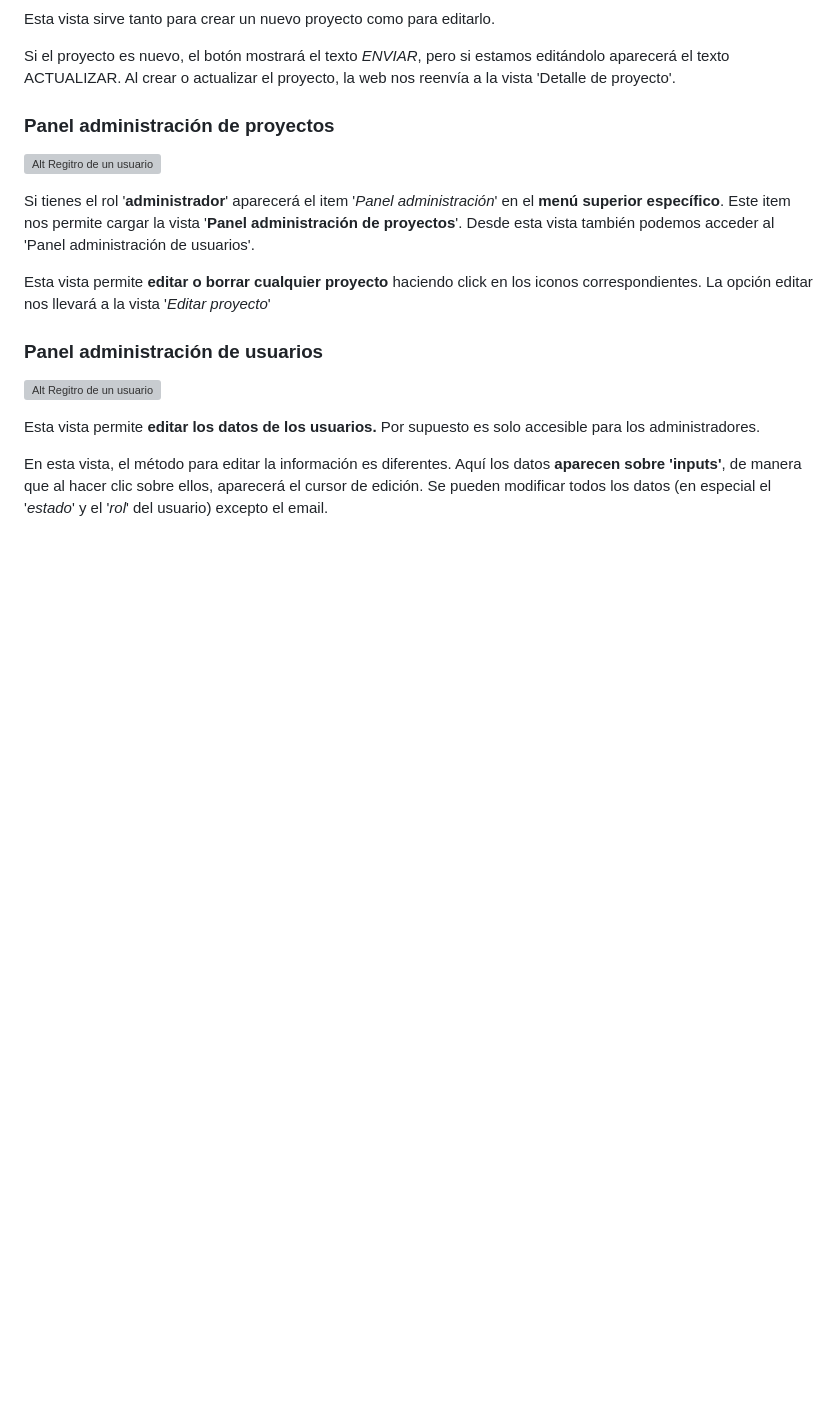
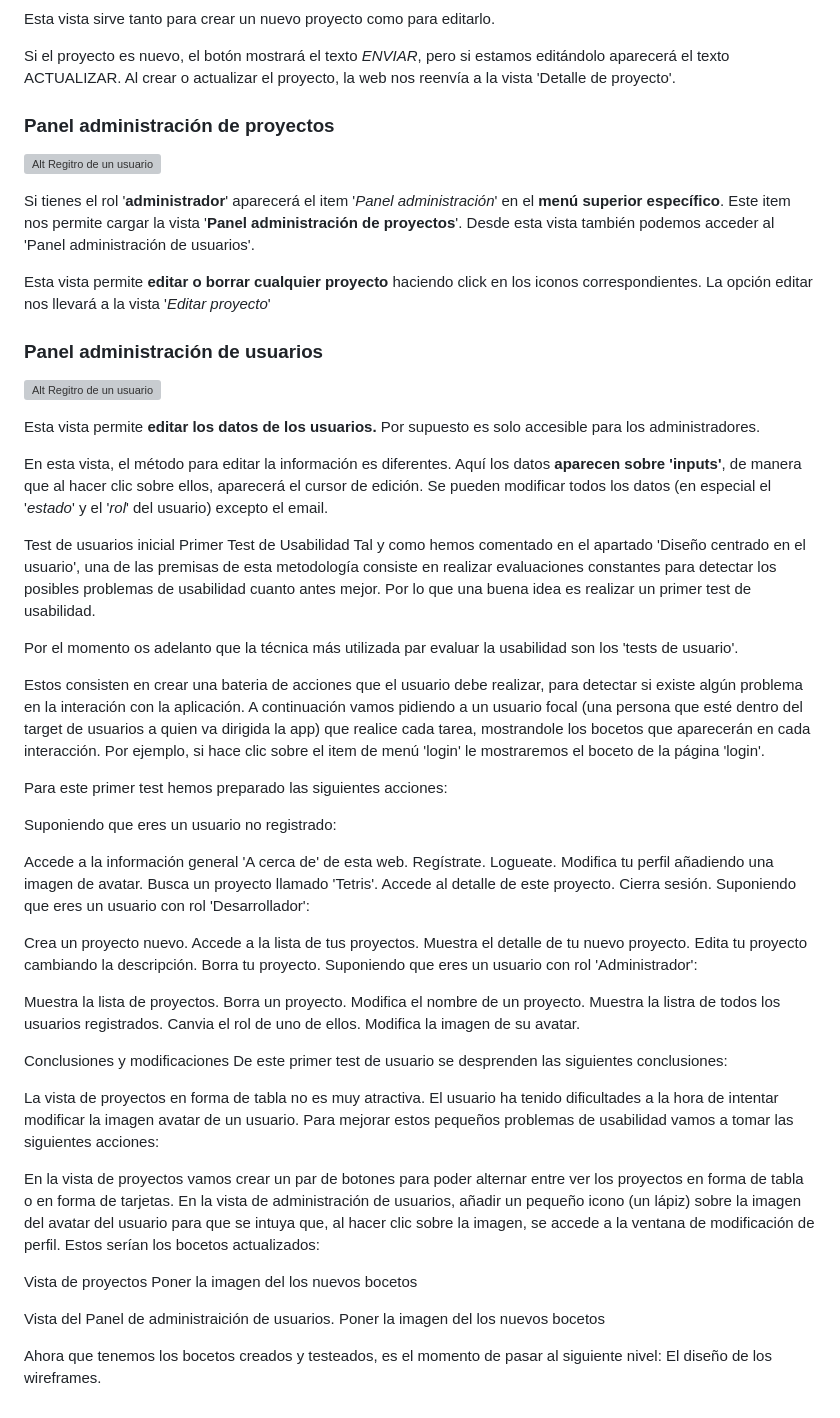
Before and after one commit to VelezBeatriz/VanillaGames-VelezBeatriz, a Markdown page: README.md, the part around the change. GitHub-like rendering; blank space fills up the shorter version; grey boxes are pictures that could not be loaded.

Commit message:
add info test ususarios #32

```diff
--- a/README.md
+++ b/README.md
@@ -390,3 +390,58 @@ Esta vista permite **editar o borrar cualquier proyecto** haciendo click en los
 Esta vista permite **editar los datos de los usuarios.** Por supuesto es solo accesible para los administradores.
 
 En esta vista, el método para editar la información es diferentes. Aquí los datos **aparecen sobre 'inputs'**, de manera que al hacer clic sobre ellos, aparecerá el cursor de edición. Se pueden modificar todos los datos (en especial el '_estado_' y el '_rol_' del usuario) excepto el email.
+
+
+Test de usuarios inicial
+Primer Test de Usabilidad
+Tal y como hemos comentado en el apartado 'Diseño centrado en el usuario', una de las premisas de esta metodología consiste en realizar evaluaciones constantes para detectar los posibles problemas de usabilidad cuanto antes mejor. Por lo que una buena idea es realizar un primer test de usabilidad.
+
+Por el momento os adelanto que la técnica más utilizada par evaluar la usabilidad son los 'tests de usuario'.
+
+Estos consisten en crear una bateria de acciones que el usuario debe realizar, para detectar si existe algún problema en la interación con la aplicación. A continuación vamos pidiendo a un usuario focal (una persona que esté dentro del target de usuarios a quien va dirigida la app) que realice cada tarea, mostrandole los bocetos que aparecerán en cada interacción. Por ejemplo, si hace clic sobre el item de menú 'login' le mostraremos el boceto de la página 'login'.
+
+Para este primer test hemos preparado las siguientes acciones:
+
+Suponiendo que eres un usuario no registrado:
+
+Accede a la información general 'A cerca de' de esta web.
+Regístrate.
+Logueate.
+Modifica tu perfil añadiendo una imagen de avatar.
+Busca un proyecto llamado 'Tetris'.
+Accede al detalle de este proyecto.
+Cierra sesión.
+Suponiendo que eres un usuario con rol 'Desarrollador':
+
+Crea un proyecto nuevo.
+Accede a la lista de tus proyectos.
+Muestra el detalle de tu nuevo proyecto.
+Edita tu proyecto cambiando la descripción.
+Borra tu proyecto.
+Suponiendo que eres un usuario con rol 'Administrador':
+
+Muestra la lista de proyectos.
+Borra un proyecto.
+Modifica el nombre de un proyecto.
+Muestra la listra de todos los usuarios registrados.
+Canvia el rol de uno de ellos.
+Modifica la imagen de su avatar.
+
+Conclusiones y modificaciones
+De este primer test de usuario se desprenden las siguientes conclusiones:
+
+La vista de proyectos en forma de tabla no es muy atractiva.
+El usuario ha tenido dificultades a la hora de intentar modificar la imagen avatar de un usuario.
+Para mejorar estos pequeños problemas de usabilidad vamos a tomar las siguientes acciones:
+
+En la vista de proyectos vamos crear un par de botones para poder alternar entre ver los proyectos en forma de tabla o en forma de tarjetas.
+En la vista de administración de usuarios, añadir un pequeño icono (un lápiz) sobre la imagen del avatar del usuario para que se intuya que, al hacer clic sobre la imagen, se accede a la ventana de modificación de perfil.
+Estos serían los bocetos actualizados:
+
+Vista de proyectos
+Poner la imagen del los nuevos bocetos
+
+Vista del Panel de administraición de usuarios.
+Poner la imagen del los nuevos bocetos
+
+Ahora que tenemos los bocetos creados y testeados, es el momento de pasar al siguiente nivel: El diseño de los wireframes.
```
